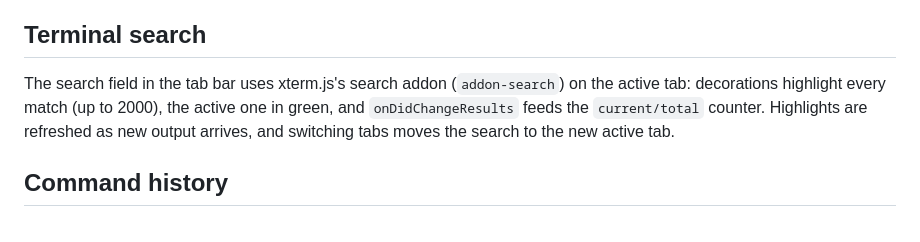
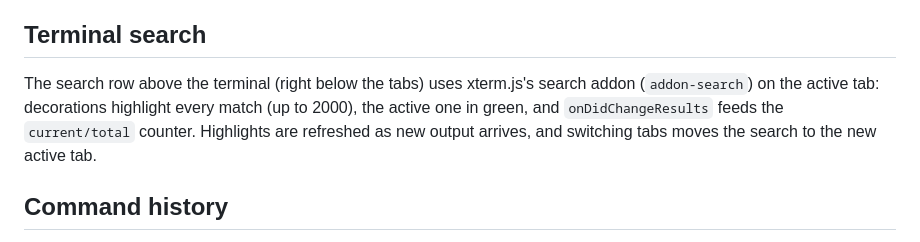
Before and after one commit to jhowmael/Ronic-JustTerminal, a Markdown page: docs/BRIDGE.md, the part around the change. Drawn GitHub-style.

```diff
--- a/docs/BRIDGE.md
+++ b/docs/BRIDGE.md
@@ -84,7 +84,7 @@ Stage, unstage, discard and "mark resolved" also run in the background. Commit,
 
 ## Terminal search
 
-The search field in the tab bar uses xterm.js's search addon (`addon-search`) on the active tab: decorations highlight every match (up to 2000), the active one in green, and `onDidChangeResults` feeds the `current/total` counter. Highlights are refreshed as new output arrives, and switching tabs moves the search to the new active tab.
+The search row above the terminal (right below the tabs) uses xterm.js's search addon (`addon-search`) on the active tab: decorations highlight every match (up to 2000), the active one in green, and `onDidChangeResults` feeds the `current/total` counter. Highlights are refreshed as new output arrives, and switching tabs moves the search to the new active tab.
 
 ## Command history
 
```
Also changed, not shown: README.md (+2 -2 lines), docs/screenshot-diff.png, docs/screenshot-main.png, docs/screenshot-minimal.png, docs/screenshot-settings.png, 3 other files.
